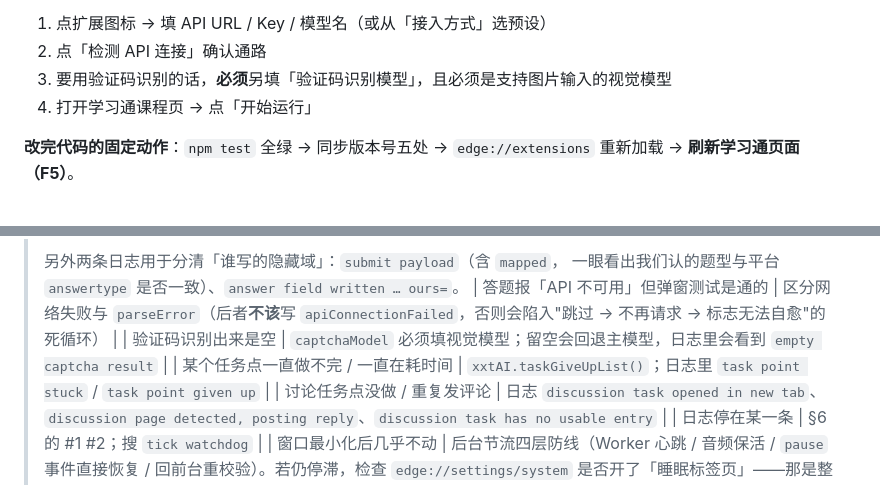
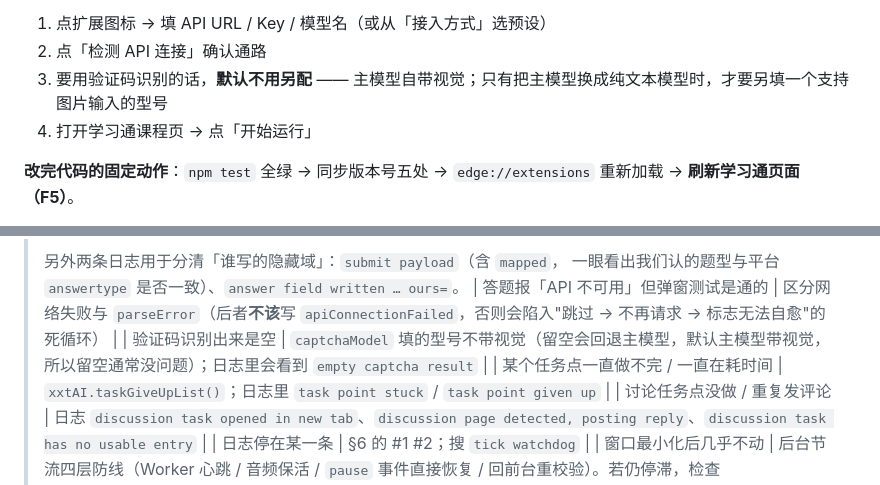
Before and after one commit to TYT0807/Omitone, a Markdown page: README.md, 2 parts joined by grey strips. Rendered like a GitHub page; folded sections open.

```diff
--- a/README.md
+++ b/README.md
@@ -672,7 +672,7 @@ npm run build        # 产物：dist/omitone-<版本>/
 
 1. 点扩展图标 → 填 API URL / Key / 模型名（或从「接入方式」选预设）
 2. 点「检测 API 连接」确认通路
-3. 要用验证码识别的话，**必须**另填「验证码识别模型」，且必须是支持图片输入的视觉模型
+3. 要用验证码识别的话，**默认不用另配** —— 主模型自带视觉；只有把主模型换成纯文本模型时，才要另填一个支持图片输入的型号
 4. 打开学习通课程页 → 点「开始运行」
 
 **改完代码的固定动作**：`npm test` 全绿 → 同步版本号五处 → `edge://extensions` 重新加载 →
@@ -993,7 +993,7 @@ if (/insertdoc|insertvideo|…/.test(module)) return 'job';  // ④ 只有字段
 > 另外两条日志用于分清「谁写的隐藏域」：`submit payload`（含 `mapped`，
 > 一眼看出我们认的题型与平台 `answertype` 是否一致）、`answer field written … ours=`。
 | 答题报「API 不可用」但弹窗测试是通的 | 区分网络失败与 `parseError`（后者**不该**写 `apiConnectionFailed`，否则会陷入"跳过 → 不再请求 → 标志无法自愈"的死循环） |
-| 验证码识别出来是空 | `captchaModel` 必须填视觉模型；留空会回退主模型，日志里会看到 `empty captcha result` |
+| 验证码识别出来是空 | `captchaModel` 填的型号不带视觉（留空会回退主模型，默认主模型带视觉，所以留空通常没问题）；日志里会看到 `empty captcha result` |
 | 某个任务点一直做不完 / 一直在耗时间 | `xxtAI.taskGiveUpList()`；日志里 `task point stuck` / `task point given up` |
 | 讨论任务点没做 / 重复发评论 | 日志 `discussion task opened in new tab`、`discussion page detected, posting reply`、`discussion task has no usable entry` |
 | 日志停在某一条 | §6 的 #1 #2；搜 `tick watchdog` |
```
Also changed, not shown: other parts of README.md (+4 -4 lines).
